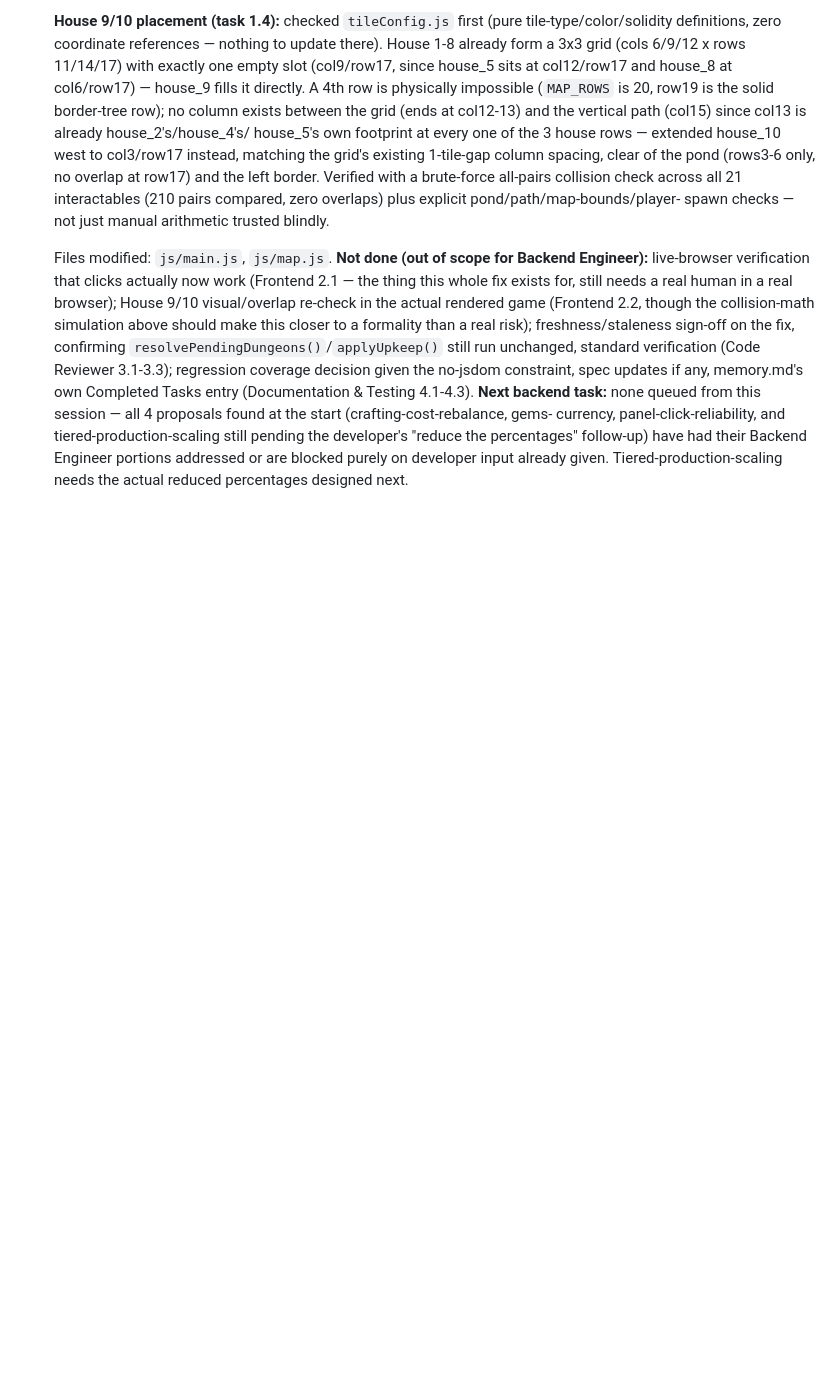
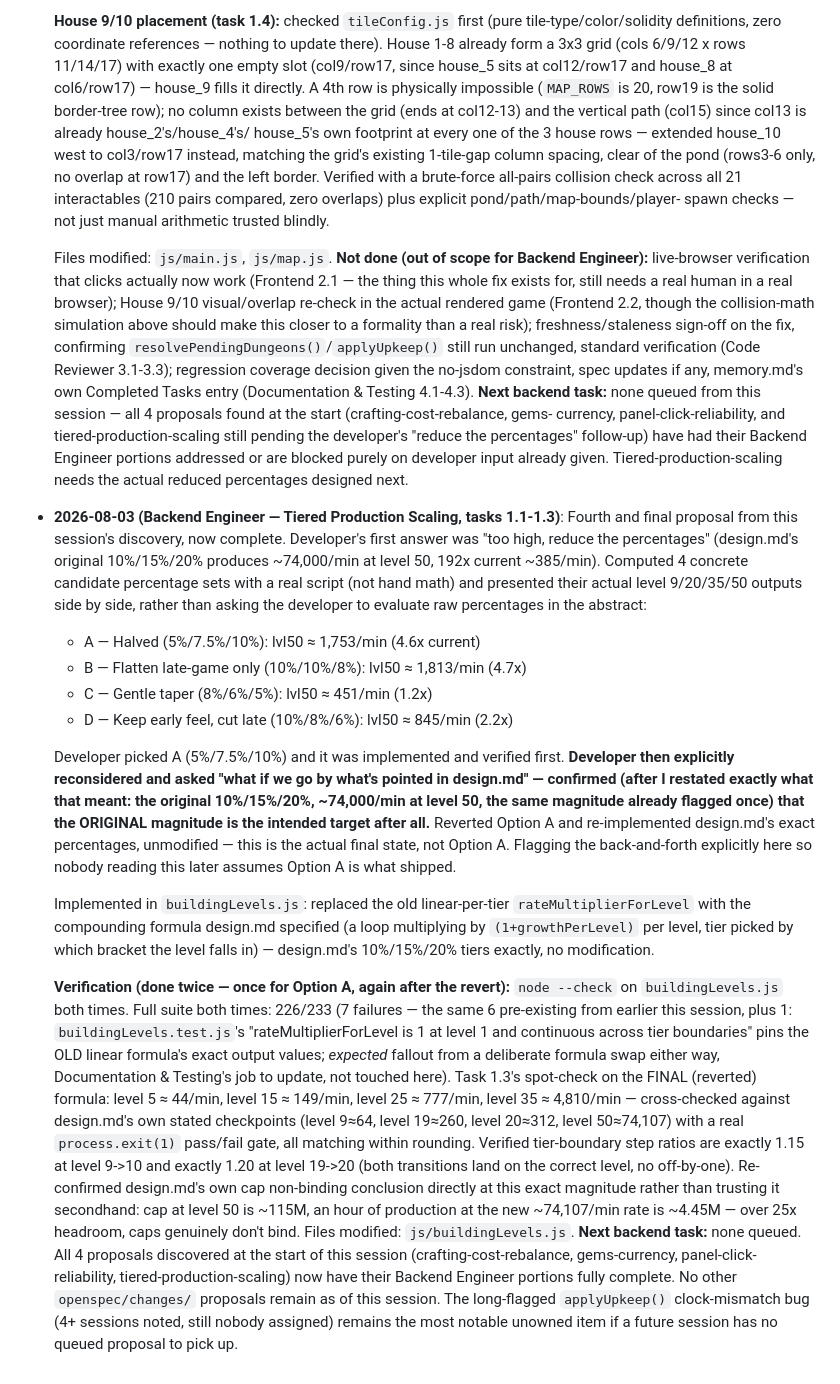
Before and after one commit to aldre05/chicken-saga-village, a Markdown page: memory.md, the part around the change. GitHub-like rendering; blank space fills up the shorter version.

```diff
--- a/memory.md
+++ b/memory.md
@@ -2528,3 +2528,62 @@ application), not meant to live in the repo.
   have had their Backend Engineer portions addressed or are blocked
   purely on developer input already given. Tiered-production-scaling
   needs the actual reduced percentages designed next.
+- **2026-08-03 (Backend Engineer — Tiered Production Scaling, tasks
+  1.1-1.3)**: Fourth and final proposal from this session's discovery,
+  now complete. Developer's first answer was "too high, reduce the
+  percentages" (design.md's original 10%/15%/20% produces ~74,000/min
+  at level 50, 192x current ~385/min). Computed 4 concrete candidate
+  percentage sets with a real script (not hand math) and presented
+  their actual level 9/20/35/50 outputs side by side, rather than
+  asking the developer to evaluate raw percentages in the abstract:
+  - A — Halved (5%/7.5%/10%): lvl50 ≈ 1,753/min (4.6x current)
+  - B — Flatten late-game only (10%/10%/8%): lvl50 ≈ 1,813/min (4.7x)
+  - C — Gentle taper (8%/6%/5%): lvl50 ≈ 451/min (1.2x)
+  - D — Keep early feel, cut late (10%/8%/6%): lvl50 ≈ 845/min (2.2x)
+
+  Developer picked A (5%/7.5%/10%) and it was implemented and
+  verified first. **Developer then explicitly reconsidered and asked
+  "what if we go by what's pointed in design.md" — confirmed (after
+  I restated exactly what that meant: the original 10%/15%/20%,
+  ~74,000/min at level 50, the same magnitude already flagged once)
+  that the ORIGINAL magnitude is the intended target after all.**
+  Reverted Option A and re-implemented design.md's exact percentages,
+  unmodified — this is the actual final state, not Option A. Flagging
+  the back-and-forth explicitly here so nobody reading this later
+  assumes Option A is what shipped.
+
+  Implemented in `buildingLevels.js`: replaced the old linear-per-tier
+  `rateMultiplierForLevel` with the compounding formula design.md
+  specified (a loop multiplying by `(1+growthPerLevel)` per level,
+  tier picked by which bracket the level falls in) — design.md's
+  10%/15%/20% tiers exactly, no modification.
+
+  **Verification (done twice — once for Option A, again after the
+  revert):** `node --check` on `buildingLevels.js` both times. Full
+  suite both times: 226/233 (7 failures — the same 6 pre-existing
+  from earlier this session, plus 1: `buildingLevels.test.js`'s
+  "rateMultiplierForLevel is 1 at level 1 and continuous across tier
+  boundaries" pins the OLD linear formula's exact output values;
+  *expected* fallout from a deliberate formula swap either way,
+  Documentation & Testing's job to update, not touched here). Task
+  1.3's spot-check on the FINAL (reverted) formula: level 5 ≈ 44/min,
+  level 15 ≈ 149/min, level 25 ≈ 777/min, level 35 ≈ 4,810/min —
+  cross-checked against design.md's own stated checkpoints (level
+  9≈64, level 19≈260, level 20≈312, level 50≈74,107) with a real
+  `process.exit(1)` pass/fail gate, all matching within rounding.
+  Verified tier-boundary step ratios are exactly 1.15 at level 9->10
+  and exactly 1.20 at level 19->20 (both transitions land on the
+  correct level, no off-by-one). Re-confirmed design.md's own cap
+  non-binding conclusion directly at this exact magnitude rather than
+  trusting it secondhand: cap at level 50 is ~115M, an hour of
+  production at the new ~74,107/min rate is ~4.45M — over 25x
+  headroom, caps genuinely don't bind.
+  Files modified: `js/buildingLevels.js`.
+  **Next backend task:** none queued. All 4 proposals discovered at
+  the start of this session (crafting-cost-rebalance, gems-currency,
+  panel-click-reliability, tiered-production-scaling) now have their
+  Backend Engineer portions fully complete. No other
+  `openspec/changes/` proposals remain as of this session. The
+  long-flagged `applyUpkeep()` clock-mismatch bug (4+ sessions noted,
+  still nobody assigned) remains the most notable unowned item if a
+  future session has no queued proposal to pick up.
```
